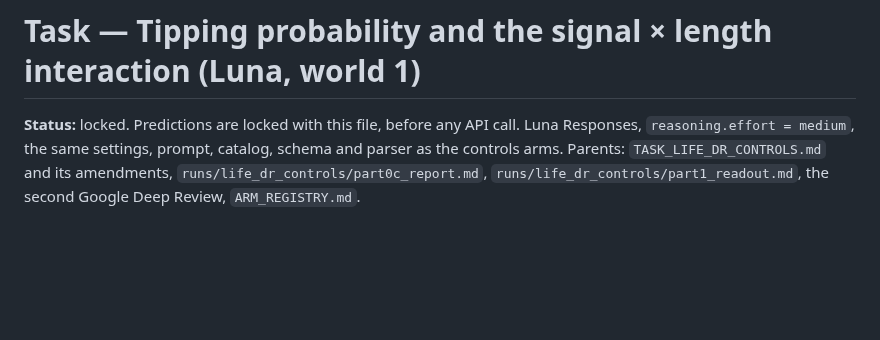
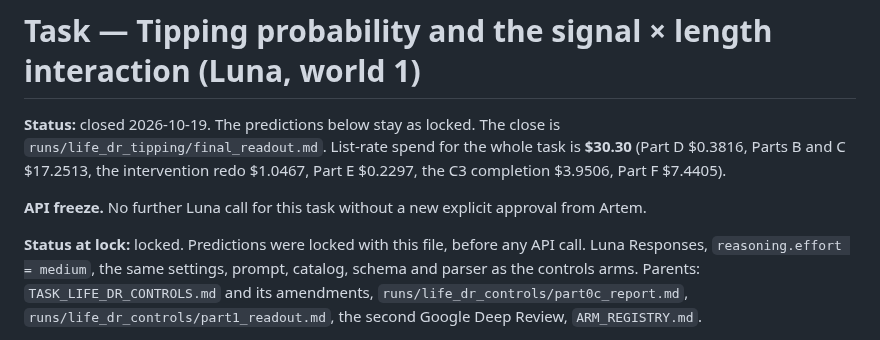
Before and after one commit to corba777/luna_life, a Markdown page: prereg/TASK_LIFE_DR_TIPPING.md, the part around the change. Rendered like a GitHub page; blank space fills up the shorter version.

Commit message:
Record the tipping-task close and the API freeze.

```diff
--- a/prereg/TASK_LIFE_DR_TIPPING.md
+++ b/prereg/TASK_LIFE_DR_TIPPING.md
@@ -1,6 +1,13 @@
 # Task — Tipping probability and the signal × length interaction (Luna, world 1)
 
-**Status:** locked. Predictions are locked with this file, before any API call. Luna Responses,
+**Status:** closed 2026-10-19. The predictions below stay as locked. The close is
+`runs/life_dr_tipping/final_readout.md`. List-rate spend for the whole task is **$30.30**
+(Part D $0.3816, Parts B and C $17.2513, the intervention redo $1.0467, Part E $0.2297,
+the C3 completion $3.9506, Part F $7.4405).
+
+**API freeze.** No further Luna call for this task without a new explicit approval from Artem.
+
+**Status at lock:** locked. Predictions were locked with this file, before any API call. Luna Responses,
 `reasoning.effort = medium`, the same settings, prompt, catalog, schema and parser as the controls arms.
 Parents: `TASK_LIFE_DR_CONTROLS.md` and its amendments, `runs/life_dr_controls/part0c_report.md`,
 `runs/life_dr_controls/part1_readout.md`, the second Google Deep Review, `ARM_REGISTRY.md`.
```
